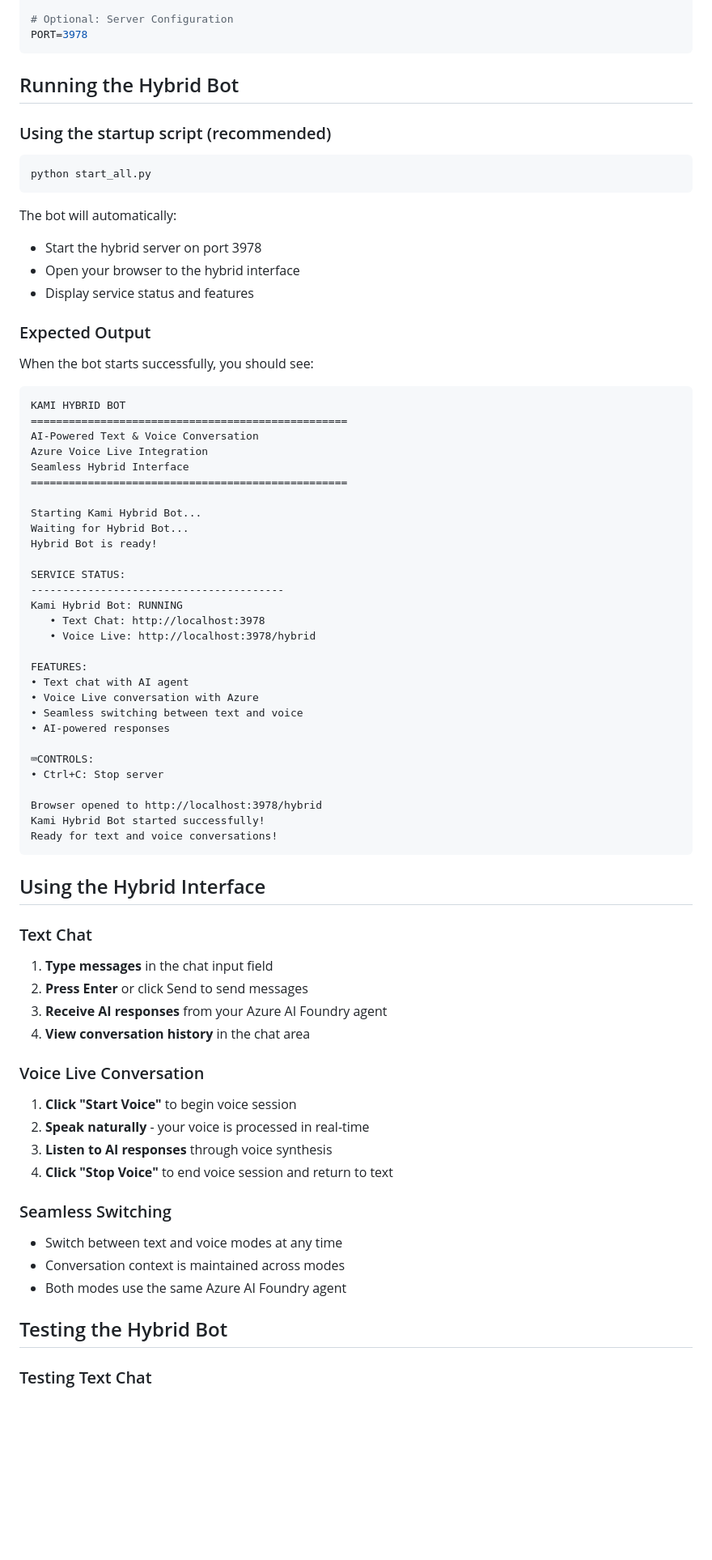
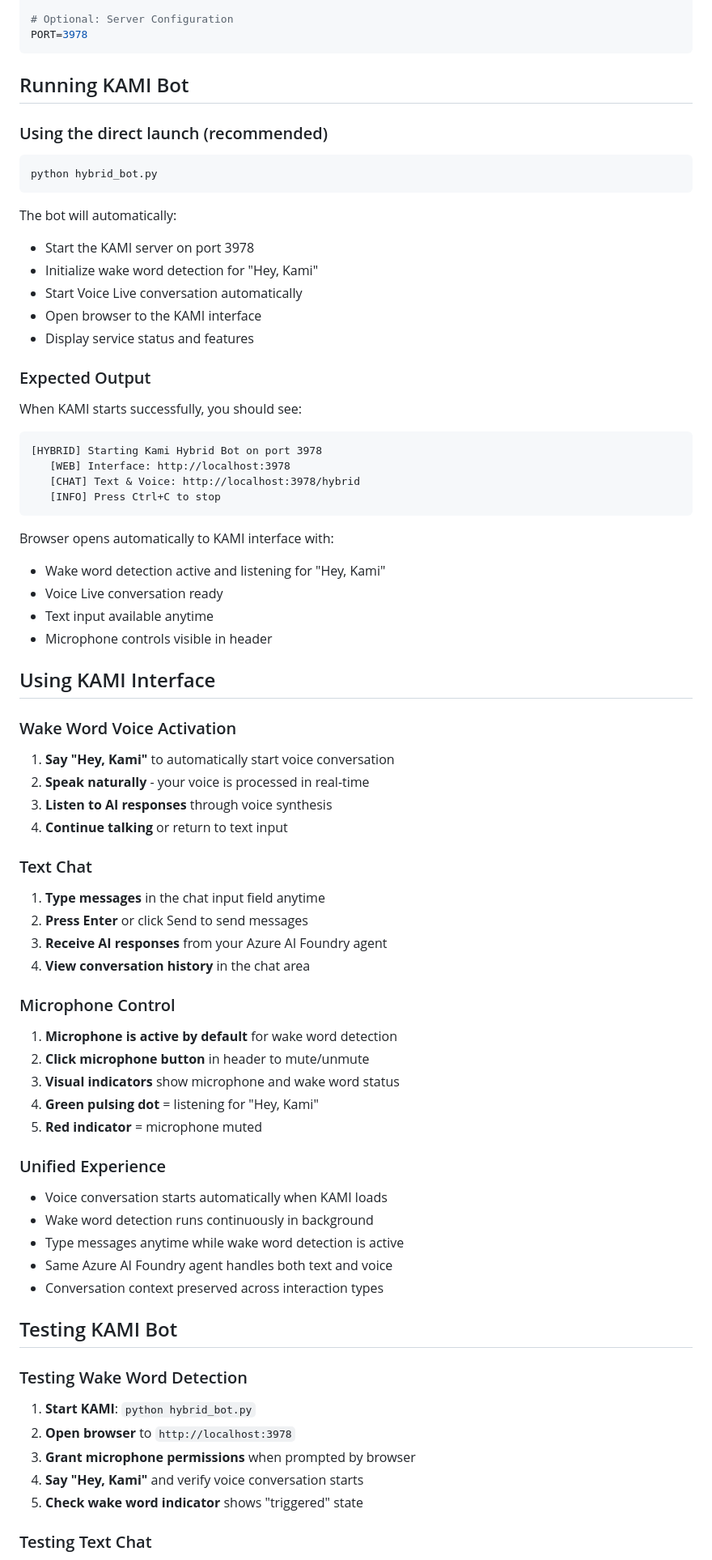
Before and after one commit to lcarli/Kami-python-test, a Markdown page: README.md, the part around one of its changes. Shown at 81% size. Drawn GitHub-style; blank space fills up the shorter version.

Commit message:
New readme

````diff
--- a/README.md
+++ b/README.md
@@ -157,74 +166,73 @@ AZURE_VOICE_LIVE_KEY=your-voice-live-key-here
 PORT=3978
 ```
 
-## Running the Hybrid Bot
+## Running KAMI Bot
 
-### Using the startup script (recommended)
+### Using the direct launch (recommended)
 
 ```bash
-python start_all.py
+python hybrid_bot.py
 ```
 
 The bot will automatically:
-- Start the hybrid server on port 3978
-- Open your browser to the hybrid interface
+- Start the KAMI server on port 3978
+- Initialize wake word detection for "Hey, Kami"
+- Start Voice Live conversation automatically
+- Open browser to the KAMI interface
 - Display service status and features
 
 ### Expected Output
 
-When the bot starts successfully, you should see:
+When KAMI starts successfully, you should see:
 
 ```
-KAMI HYBRID BOT
-==================================================
-AI-Powered Text & Voice Conversation
-Azure Voice Live Integration
-Seamless Hybrid Interface
-==================================================
-
-Starting Kami Hybrid Bot...
-Waiting for Hybrid Bot...
-Hybrid Bot is ready!
-
-SERVICE STATUS:
-----------------------------------------
-Kami Hybrid Bot: RUNNING
-   • Text Chat: http://localhost:3978
-   • Voice Live: http://localhost:3978/hybrid
-
-FEATURES:
-• Text chat with AI agent
-• Voice Live conversation with Azure
-• Seamless switching between text and voice
-• AI-powered responses
-
-⌨CONTROLS:
-• Ctrl+C: Stop server
-
-Browser opened to http://localhost:3978/hybrid
-Kami Hybrid Bot started successfully!
-Ready for text and voice conversations!
+[HYBRID] Starting Kami Hybrid Bot on port 3978
+   [WEB] Interface: http://localhost:3978
+   [CHAT] Text & Voice: http://localhost:3978/hybrid
+   [INFO] Press Ctrl+C to stop
 ```
 
-## Using the Hybrid Interface
+Browser opens automatically to KAMI interface with:
+- Wake word detection active and listening for "Hey, Kami"
+- Voice Live conversation ready
+- Text input available anytime
+- Microphone controls visible in header
+
+## Using KAMI Interface
+
+### Wake Word Voice Activation
+1. **Say "Hey, Kami"** to automatically start voice conversation
+2. **Speak naturally** - your voice is processed in real-time
+3. **Listen to AI responses** through voice synthesis
+4. **Continue talking** or return to text input
 
 ### Text Chat
-1. **Type messages** in the chat input field
+1. **Type messages** in the chat input field anytime
 2. **Press Enter** or click Send to send messages
 3. **Receive AI responses** from your Azure AI Foundry agent
 4. **View conversation history** in the chat area
 
-### Voice Live Conversation
-1. **Click "Start Voice"** to begin voice session
-2. **Speak naturally** - your voice is processed in real-time
-3. **Listen to AI responses** through voice synthesis
-4. **Click "Stop Voice"** to end voice session and return to text
+### Microphone Control
+1. **Microphone is active by default** for wake word detection
+2. **Click microphone button** in header to mute/unmute
+3. **Visual indicators** show microphone and wake word status
+4. **Green pulsing dot** = listening for "Hey, Kami"
+5. **Red indicator** = microphone muted
 
-### Seamless Switching
-- Switch between text and voice modes at any time
-- Conversation context is maintained across modes
-- Both modes use the same Azure AI Foundry agent
+### Unified Experience
+- Voice conversation starts automatically when KAMI loads
+- Wake word detection runs continuously in background
+- Type messages anytime while wake word detection is active
+- Same Azure AI Foundry agent handles both text and voice
+- Conversation context preserved across interaction types
 
-## Testing the Hybrid Bot
+## Testing KAMI Bot
+
+### Testing Wake Word Detection
+1. **Start KAMI**: `python hybrid_bot.py`
+2. **Open browser** to `http://localhost:3978`
+3. **Grant microphone permissions** when prompted by browser
+4. **Say "Hey, Kami"** and verify voice conversation starts
+5. **Check wake word indicator** shows "triggered" state
 
 ### Testing Text Chat
````
Also changed, not shown: other parts of README.md (+82 -54 lines).
